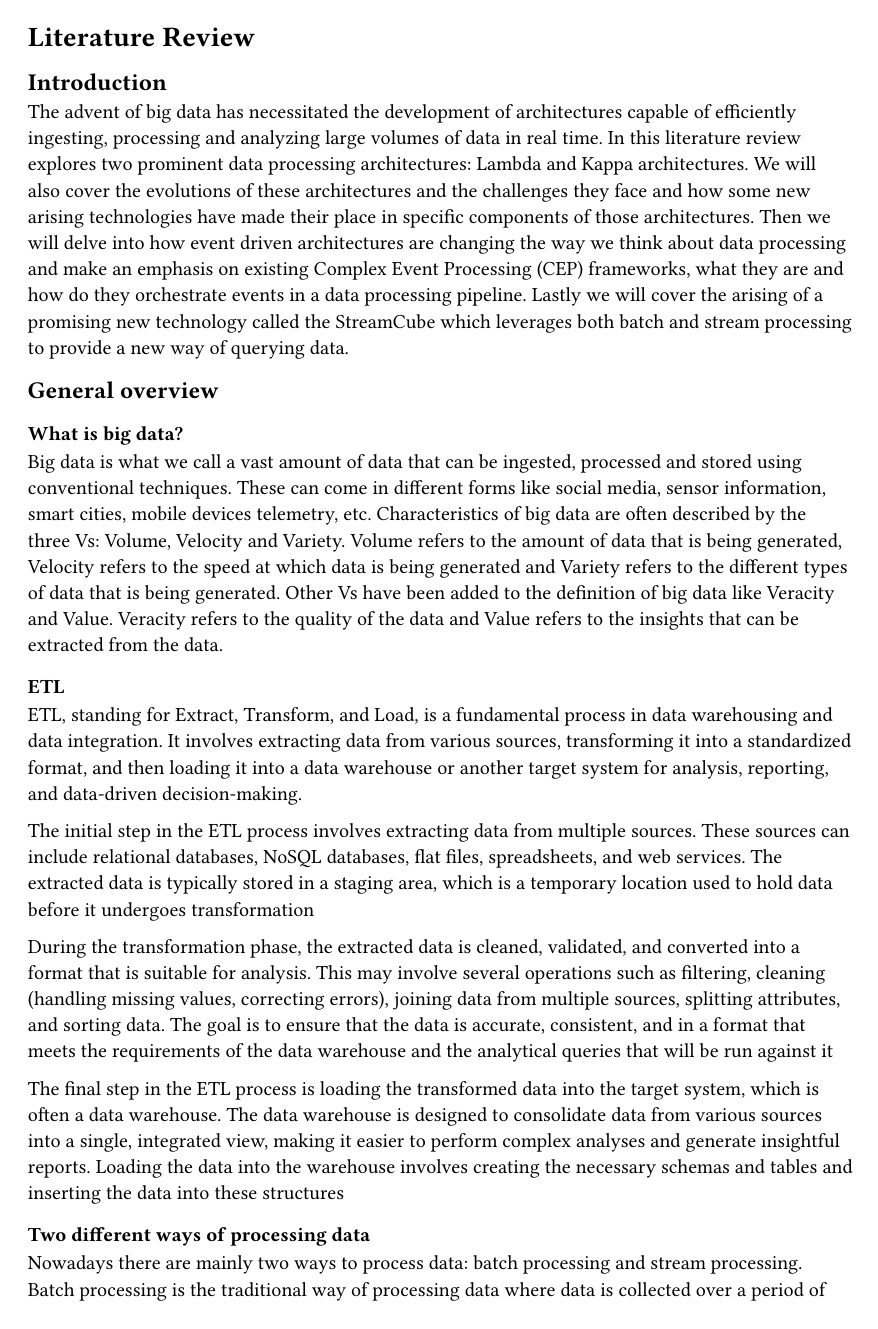
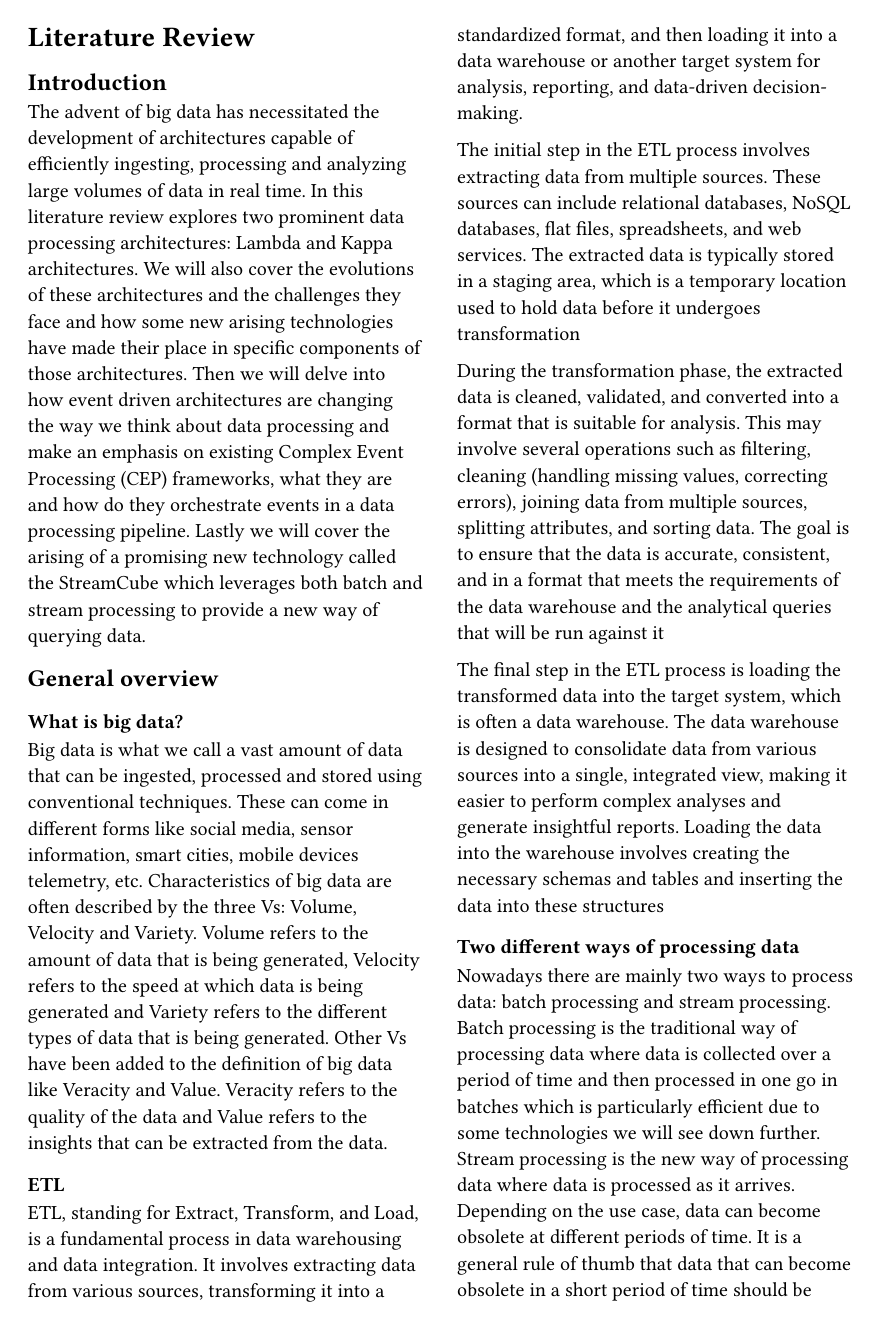
Before and after one commit to hmrguez/Hermes, a Typst document (docs/literature_review.typ): page 1 of 14 before the commit and page 1 of 12 after it. Compiled offline with Typst 0.15.

Commit message:
Removed data copied from obsidian

```diff
--- a/docs/literature_review.typ
+++ b/docs/literature_review.typ
@@ -1,3 +1,5 @@
+#set page(columns: 2)
+
 = Literature Review
 
 == Introduction
@@ -94,7 +96,7 @@ MapReduce is a software framework for writing applications that process large am
 MapReduce is particularly useful when doing batch processing work but not when dealing with streaming data as we will see later
 
 ==== Apache Kafka
- Apache Kafka is a distributed data streaming platform designed for [[real-time data processing]]. It is optimized for ingesting and processing streaming data, making it suitable for building real-time streaming data pipelines and applications. Kafka's architecture allows it to handle the constant influx of data from thousands of data sources, processing this data sequentially and incrementally. It combines messaging, storage, and stream processing functionalities to enable the storage and analysis of both historical and real-time data
+ Apache Kafka is a distributed data streaming platform designed for real-time data processing. It is optimized for ingesting and processing streaming data, making it suitable for building real-time streaming data pipelines and applications. Kafka's architecture allows it to handle the constant influx of data from thousands of data sources, processing this data sequentially and incrementally. It combines messaging, storage, and stream processing functionalities to enable the storage and analysis of both historical and real-time data
 
  Kafka operates on a publish-subscribe model, where data is published to topics and consumed by subscribers. This model facilitates the efficient distribution of data across multiple consumers, ensuring low-latency and high-throughput data processing. Kafka's ability to process data streams in real-time supports continuous data ingestion and real-time analytics, empowering businesses to make timely and data-driven decisions
 
@@ -103,9 +105,9 @@ Key components of Kafka include producers, consumers, topics, and events. Produc
 Kafka's benefits extend beyond its core functionality. It offers faster processing speeds compared to other platforms, enabling near-zero latency real-time data streaming. This capability is crucial for performing real-time data analytics and making quick business decisions. Additionally, Kafka Connect, a component of Apache Kafka, serves as a centralized data hub, facilitating integration between various data systems and accelerating the development of applications. Kafka's scalability and durability ensure that production clusters can be adjusted based on demand, with fault tolerance and intra-cluster replication providing high durability for the data it handles
 
 === Apache Spark
- Apache Spark is a unified analytics engine designed for large-scale data processing. It is known for its speed, ease of use, and versatility, making it a popular choice for both batch and [[real-time data processing]]. Spark's architecture supports a wide range of data processing tasks, including [[ETL]] (Extract, Transform, Load), data warehousing, machine learning, and graph processing. It can operate on data stored in various formats and locations, such as HDFS, HBase, Cassandra, and any HDFS-compatible data source
+ Apache Spark is a unified analytics engine designed for large-scale data processing. It is known for its speed, ease of use, and versatility, making it a popular choice for both batch and real-time data processing. Spark's architecture supports a wide range of data processing tasks, including ETL (Extract, Transform, Load), data warehousing, machine learning, and graph processing. It can operate on data stored in various formats and locations, such as HDFS, HBase, Cassandra, and any HDFS-compatible data source
 
-Spark Streaming is a component of Apache Spark that enables [[real-time data processing]]. It allows users to process live data streams in real-time, making it suitable for applications that require immediate insights from incoming data. Spark Streaming achieves this by dividing the data stream into micro-batches, processing each micro-batch as a separate RDD (Resilient Distributed Dataset). These RDDs can then be transformed and acted upon using Spark's standard operations, such as map, filter, and reduceByKey
+Spark Streaming is a component of Apache Spark that enables real-time data processing. It allows users to process live data streams in real-time, making it suitable for applications that require immediate insights from incoming data. Spark Streaming achieves this by dividing the data stream into micro-batches, processing each micro-batch as a separate RDD (Resilient Distributed Dataset). These RDDs can then be transformed and acted upon using Spark's standard operations, such as map, filter, and reduceByKey
 
 - *Resilient Distributed Datasets (RDDs)*: RDDs are the fundamental data structure of Spark. They are an immutable distributed collection of objects. Each dataset in RDD is divided into logical partitions, which may be computed on different nodes of the cluster. RDDs support two types of operations: transformations, which create a new dataset from an existing one, and actions, which return a value to the driver program after running a computation on the dataset
 - *Directed Acyclic Graph (DAG)*: Spark uses a DAG-based approach for executing transformations. The transformations are optimized and executed in stages, where each stage consists of one or more tasks. Tasks are the smallest unit of work sent to executors. Executors run tasks in parallel, taking advantage of the underlying cluster resources efficiently
@@ -114,7 +116,7 @@ Spark's architecture includes several components, such as the Driver Program, Cl
 
 === Apache Storm
 
-Apache Storm is a distributed real-time computation system designed to process unbounded streams of data with high throughput and low latency. It is often described as doing for real-time processing what Hadoop did for batch processing, emphasizing its role in enabling real-time analytics, online machine learning, continuous computation, distributed RPC, [[ETL]], and more Storm's architecture and features make it a powerful tool for handling [[real-time data processing]] tasks, ensuring that data is processed reliably and efficiently.
+Apache Storm is a distributed real-time computation system designed to process unbounded streams of data with high throughput and low latency. It is often described as doing for real-time processing what Hadoop did for batch processing, emphasizing its role in enabling real-time analytics, online machine learning, continuous computation, distributed RPC, ETL, and more Storm's architecture and features make it a powerful tool for handling real-time data processing tasks, ensuring that data is processed reliably and efficiently.
 
 Apache Storm is designed for real-time data processing. Its architecture revolves around spouts and bolts, which are the primary components of a Storm topology.
 
@@ -139,9 +141,9 @@ _Addemdum_: Flink also supports CEP technology through its CEP module but we wil
 
 === Apache Cassandra
 
-Apache Cassandra is a highly scalable, high-performance distributed database designed to handle large amounts of data across many commodity servers, providing high availability with no single point of failure. It is often used in scenarios requiring [[real-time data processing]] and batch processing due to its ability to handle high write loads and provide fast read latencies. Let's explore how Cassandra can be utilized for both real-time and batch processing scenarios.
+Apache Cassandra is a highly scalable, high-performance distributed database designed to handle large amounts of data across many commodity servers, providing high availability with no single point of failure. It is often used in scenarios requiring real-time data processing and batch processing due to its ability to handle high write loads and provide fast read latencies. Let's explore how Cassandra can be utilized for both real-time and batch processing scenarios.
 
-Cassandra is well-suited for [[real-time data processing]], especially when dealing with high-volume transactions. Its design emphasizes high availability, partition tolerance, and eventual consistency, making it an excellent choice for applications that require consistent performance under heavy load. For real-time applications, such as feature stores, Cassandra can serve features with a typical p99 latency of less than 23 milliseconds, as demonstrated by its use by companies like Uber and Netflix
+Cassandra is well-suited for real-time data processing, especially when dealing with high-volume transactions. Its design emphasizes high availability, partition tolerance, and eventual consistency, making it an excellent choice for applications that require consistent performance under heavy load. For real-time applications, such as feature stores, Cassandra can serve features with a typical p99 latency of less than 23 milliseconds, as demonstrated by its use by companies like Uber and Netflix
 
 Cassandra's ability to handle high write loads with minimal impact on read latency makes it ideal for scenarios where data needs to be updated frequently and accessed quickly. This characteristic is particularly beneficial for real-time feature stores, where features are computed in real-time and then potentially recomputed in batch, with discrepancies updated in both the real-time and batch systems
 
@@ -149,7 +151,7 @@ While Cassandra shines in real-time scenarios, it also supports batch processing
 
 === Apache Flume
 
-Apache Flume is a distributed, reliable, and available system designed for efficiently collecting, aggregating, and moving large volumes of streaming data. Originated at Cloudera and now developed by the Apache Software Foundation, Flume is widely used in [[big data]] environments for ingesting log files, social media data, clickstreams, and other high-volume data sources. Its primary purpose is to simplify the data ingestion process, ensuring reliable delivery and fault tolerance in distributed systems. Flume supports data ingestion from various sources, including web servers, databases, and application logs, and facilitates data flow to a distributed filesystem or data lake where it can be analyzed by data processing frameworks like [[Apache Hadoop]] and [[Apache Spark ]]
+Apache Flume is a distributed, reliable, and available system designed for efficiently collecting, aggregating, and moving large volumes of streaming data. Originated at Cloudera and now developed by the Apache Software Foundation, Flume is widely used in big data environments for ingesting log files, social media data, clickstreams, and other high-volume data sources. Its primary purpose is to simplify the data ingestion process, ensuring reliable delivery and fault tolerance in distributed systems. Flume supports data ingestion from various sources, including web servers, databases, and application logs, and facilitates data flow to a distributed filesystem or data lake where it can be analyzed by data processing frameworks like Apache Hadoop and Apache Spark
 
 Flume operates on a modular design with customizable components, enabling flexible and scalable architectures. It is particularly well-suited for collecting log files from different sources such as web servers, application servers, and network devices, and then transporting them to centralized storage or analytics systems. This makes it an essential tool for big data analytics, enabling organizations to analyze vast amounts of data efficiently
 
@@ -259,9 +261,9 @@ This table provides a high-level view of how each technology fits within the lan
 
 Lambda Architecture is a data processing framework designed to handle massive volumes of data efficiently by combining
 batch processing and real-time stream processing techniques. This hybrid approach aims to address the challenges
-associated with processing [[big data]] by providing a scalable, fault-tolerant, and low-latency system capable of
+associated with processing big data by providing a scalable, fault-tolerant, and low-latency system capable of
 analyzing both historical and real-time data. As it is usual with real time data streaming, input data comes in the form
-of [[Apache Kafka]] (generally), due to its fast times and low latency
+of Apache Kafka (generally), due to its fast times and low latency
 
 #figure(
     image("images/lambda.svg"),
@@ -273,18 +275,18 @@
 At its core, Lambda Architecture consists of three primary layers:
 
 1. *Batch Layer*: This layer processes large volumes of historical data in batches. It stores the data in an
-   immutable, append-only manner, ensuring a reliable historical record. Technologies like [[Apache Hadoop]] are
+   immutable, append-only manner, ensuring a reliable historical record. Technologies like Apache Hadoop are
    commonly used for data ingestion and storage in this layer.
 
 2. *Speed Layer*: Also known as the real-time or stream processing layer, it handles the processing of new, incoming
    data in near real-time. This layer complements the batch layer by reducing the latency in making data available for
-   analysis. Stream processing engines such as [[Apache Storm]], Hazelcast Jet, Apache Flink, and [[Apache Spark]]
+   analysis. Stream processing engines such as Apache Storm, Hazelcast Jet, Apache Flink, and Apache Spark
    Streaming are often employed here.
 
 3. *Serving Layer*: This layer is responsible for making the processed data accessible for querying. It incrementally
    indexes the latest batch views and the most recent data from the speed layer, allowing users to query both historical
    and real-time data. The serving layer can also reindex data to accommodate changes in requirements or to fix issues.
-   Storing is also handled in this layer, most commonly using [[Apache Cassandra]]
+   Storing is also handled in this layer, most commonly using Apache Cassandra
 
 The architecture is designed to balance several critical aspects of data processing, including latency, throughput, and
 fault tolerance. By leveraging batch processing for comprehensive data analysis and real-time stream processing for
@@ -296,16 +298,16 @@ making it suitable for applications ranging from ecommerce analytics to banking
 worth noting that implementing Lambda Architecture can be complex due to the need for managing separate pipelines and
 ensuring synchronization between them.
 
-Overall, Lambda Architecture represents a powerful solution for organizations looking to leverage [[big data]] and
+Overall, Lambda Architecture represents a powerful solution for organizations looking to leverage big data and
 real-time analytics, offering a blend of historical depth and real-time responsiveness that is essential for competitive
 advantage in today's data-driven world.
 
 === Kappa Architecture
 
 The Kappa Architecture, introduced by Jay Kreps, co-founder of Confluent, represents a significant shift from
-traditional batch processing architectures towards [[real-time data processing]]. It simplifies the data processing
+traditional batch processing architectures towards real-time data processing. It simplifies the data processing
 pipeline by focusing exclusively on processing data in real-time, eliminating the need for separate batch and real-time
-processing paths found in [[Lambda Architecture]]. This architecture is centered around the concept of an immutable data
+processing paths found in Lambda Architecture. This architecture is centered around the concept of an immutable data
 log, where all data—historical and real-time—is ingested and stored in a centralized log, serving as the single source
 of truth for continuous processing and analysis of data streams .
 
@@ -323,17 +325,17 @@ of truth for continuous processing and analysis of data streams .
   of events. This approach ensures that data is continuously available for processing and analysis, regardless of when
   it was generated
 
-- *Stream Ingestion*: Data from various sources is ingested into a stream processing system, such as [[Apache Kafka]].
+- *Stream Ingestion*: Data from various sources is ingested into a stream processing system, such as Apache Kafka.
   Kafka plays a pivotal role in Kappa Architecture by providing a scalable and fault-tolerant infrastructure for
   ingesting, storing, and processing real-time data streams. It ensures the durability and reliability of the ingested
   events
 
 - *Stream Processing*: Once ingested, the data is processed in real-time using stream processing frameworks like
-  Apache Flink or [[Apache Spark]] Streaming. These frameworks allow for complex event processing, aggregations, and
+  Apache Flink or Apache Spark Streaming. These frameworks allow for complex event processing, aggregations, and
   transformations on the streaming data, enabling real-time analytics and decision-making
 
 - *Persistent Storage*: After processing, the events are stored in a fault-tolerant, scalable storage system, such
-  as [[Apache Hadoop]] Distributed File System (HDFS), [[Apache Cassandra]] or cloud-based object storage. This storage
+  as Apache Hadoop Distributed File System (HDFS), Apache Cassandra or cloud-based object storage. This storage
   acts as a data lake for long-term storage and potential future batch processing, although the emphasis remains on
   real-time processing
 
@@ -346,10 +348,10 @@ of truth for continuous processing and analysis of data streams .
   scalability is essential for supporting growing data volumes and increasing user base
 
 - *Cost-effectiveness*: Since Kappa Architecture does not require a separate batch processing layer, it can be more
-  cost-effective than [[Lambda Architecture]]. This is because it leverages a single technology stack for both real-time
+  cost-effective than Lambda Architecture. This is because it leverages a single technology stack for both real-time
   and batch processing workloads
 
-- *Simplicity*: The architecture is simpler than [[Lambda Architecture]], removing the complexity associated with
+- *Simplicity*: The architecture is simpler than Lambda Architecture, removing the complexity associated with
   maintaining separate systems for batch and real-time processing. This simplicity reduces operational overhead and
   increases maintainability
 
```
Also changed, not shown: docs/literature_review.typ (40 more changed lines).
